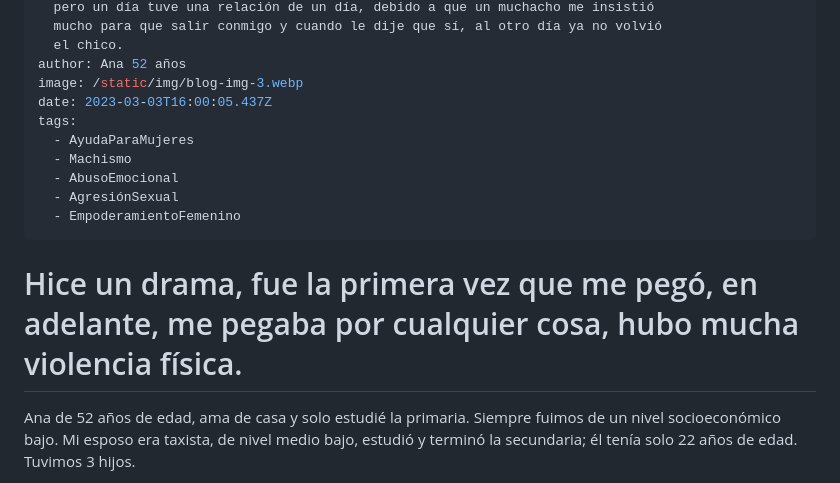
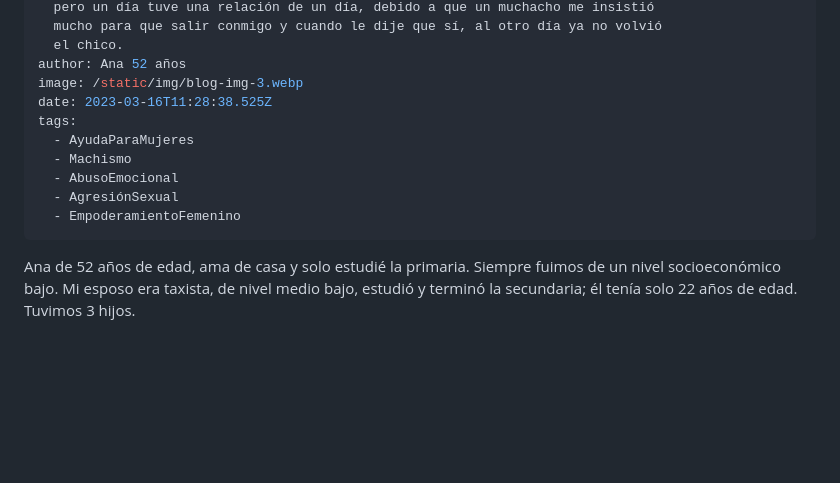
Before and after one commit to kawpls/servicio-social-udg, a Markdown page: src/posts/hice-un-drama-fue-la-primera-vez-que-me-pegó-en-adelante-me-pegaba-por-cualquier-cosa-hubo-mucha-violencia-física.md, the part around the change. Drawn GitHub-style; blank space fills up the shorter version.

Commit message:
Update Post “hice-un-drama-fue-la-primera-vez-que-me-pegó-en-adelante-me-pegaba-por-cualquier-cosa-hubo-mucha-violencia-física”

```diff
--- a/src/posts/hice-un-drama-fue-la-primera-vez-que-me-pegó-en-adelante-me-pegaba-por-cualquier-cosa-hubo-mucha-violencia-física.md
+++ b/src/posts/hice-un-drama-fue-la-primera-vez-que-me-pegó-en-adelante-me-pegaba-por-cualquier-cosa-hubo-mucha-violencia-física.md
@@ -11,7 +11,7 @@ description: Ana de 52 años de edad, ama de casa y solo estudié la primaria.
   el chico.
 author: Ana 52 años
 image: /static/img/blog-img-3.webp
-date: 2023-03-03T16:00:05.437Z
+date: 2023-03-16T11:28:38.525Z
 tags:
   - AyudaParaMujeres
   - Machismo
@@ -19,8 +19,6 @@ tags:
   - AgresiónSexual
   - EmpoderamientoFemenino
 ---
-# Hice un drama, fue la primera vez que me pegó, en adelante, me pegaba por cualquier cosa, hubo mucha violencia física.
-
 Ana de 52 años de edad, ama de casa y solo estudié la primaria. Siempre fuimos de un nivel socioeconómico bajo. Mi esposo era taxista, de nivel medio bajo, estudió y terminó la secundaria; él tenía solo 22 años de edad. Tuvimos 3 hijos.
 
 En mi relación tuve múltiples noviazgos a lo largo de mi vida alrededor de unos 8 o 10 novios, todo dentro de una relación normal, pero un día tuve una relación de un día, debido a que un muchacho me insistió mucho para que salir conmigo y cuando le dije que sí, al otro día ya no volvió el chico.
```
